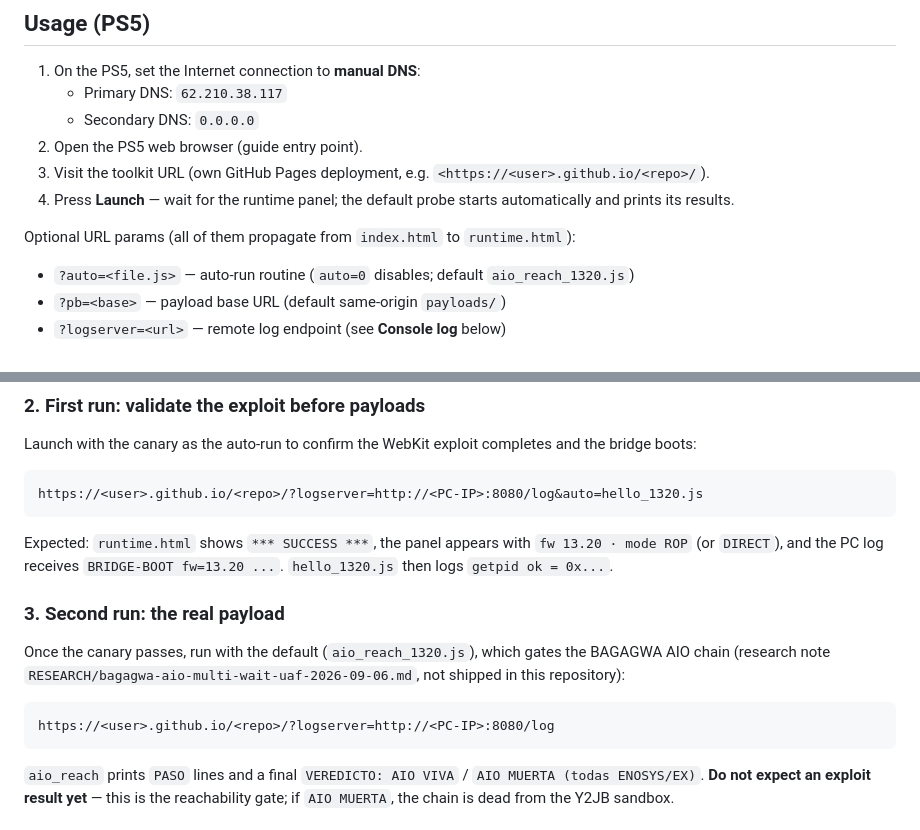
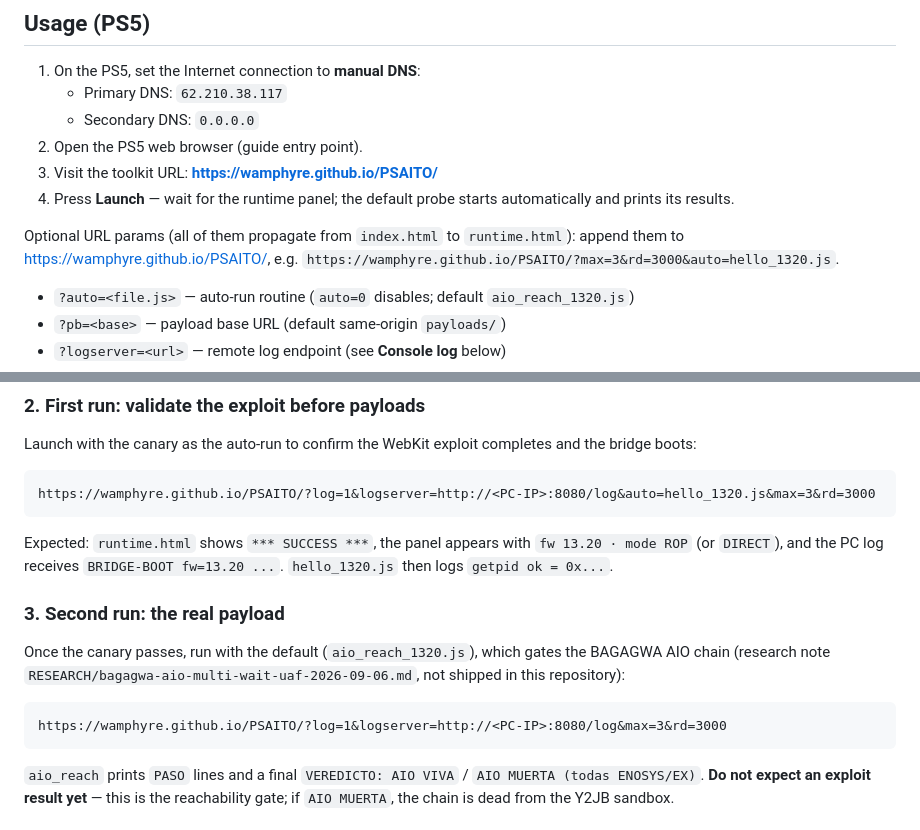
Before and after one commit to Wamphyre/PSAITO, a Markdown page: README.md, 2 parts joined by grey strips. Drawn GitHub-style.

Commit message:
Use the real GitHub Pages URL in all README examples

````diff
--- a/README.md
+++ b/README.md
@@ -23,12 +23,13 @@ probe; other probes can be selected from the panel.
    - Primary DNS: `62.210.38.117`
    - Secondary DNS: `0.0.0.0`
 2. Open the PS5 web browser (guide entry point).
-3. Visit the toolkit URL (own GitHub Pages deployment, e.g.
-   `<https://<user>.github.io/<repo>/`).
+3. Visit the toolkit URL: **<https://wamphyre.github.io/PSAITO/>**
 4. Press **Launch** — wait for the runtime panel; the default probe starts
    automatically and prints its results.
 
 Optional URL params (all of them propagate from `index.html` to `runtime.html`):
+append them to <https://wamphyre.github.io/PSAITO/>, e.g.
+`https://wamphyre.github.io/PSAITO/?max=3&rd=3000&auto=hello_1320.js`.
 - `?auto=<file.js>` — auto-run routine (`auto=0` disables; default
   `aio_reach_1320.js`)
 - `?pb=<base>` — payload base URL (default same-origin `payloads/`)
@@ -106,7 +107,7 @@ Launch with the canary as the auto-run to confirm the WebKit exploit completes
 and the bridge boots:
 
 ```
-https://<user>.github.io/<repo>/?logserver=http://<PC-IP>:8080/log&auto=hello_1320.js
+https://wamphyre.github.io/PSAITO/?log=1&logserver=http://<PC-IP>:8080/log&auto=hello_1320.js&max=3&rd=3000
 ```
 
 Expected: `runtime.html` shows `*** SUCCESS ***`, the panel appears with
@@ -120,7 +121,7 @@ gates the BAGAGWA AIO chain (research note `RESEARCH/bagagwa-aio-multi-wait-uaf-
 not shipped in this repository):
 
 ```
-https://<user>.github.io/<repo>/?logserver=http://<PC-IP>:8080/log
+https://wamphyre.github.io/PSAITO/?log=1&logserver=http://<PC-IP>:8080/log&max=3&rd=3000
 ```
 
 `aio_reach` prints `PASO` lines and a final `VEREDICTO: AIO VIVA` /
````
